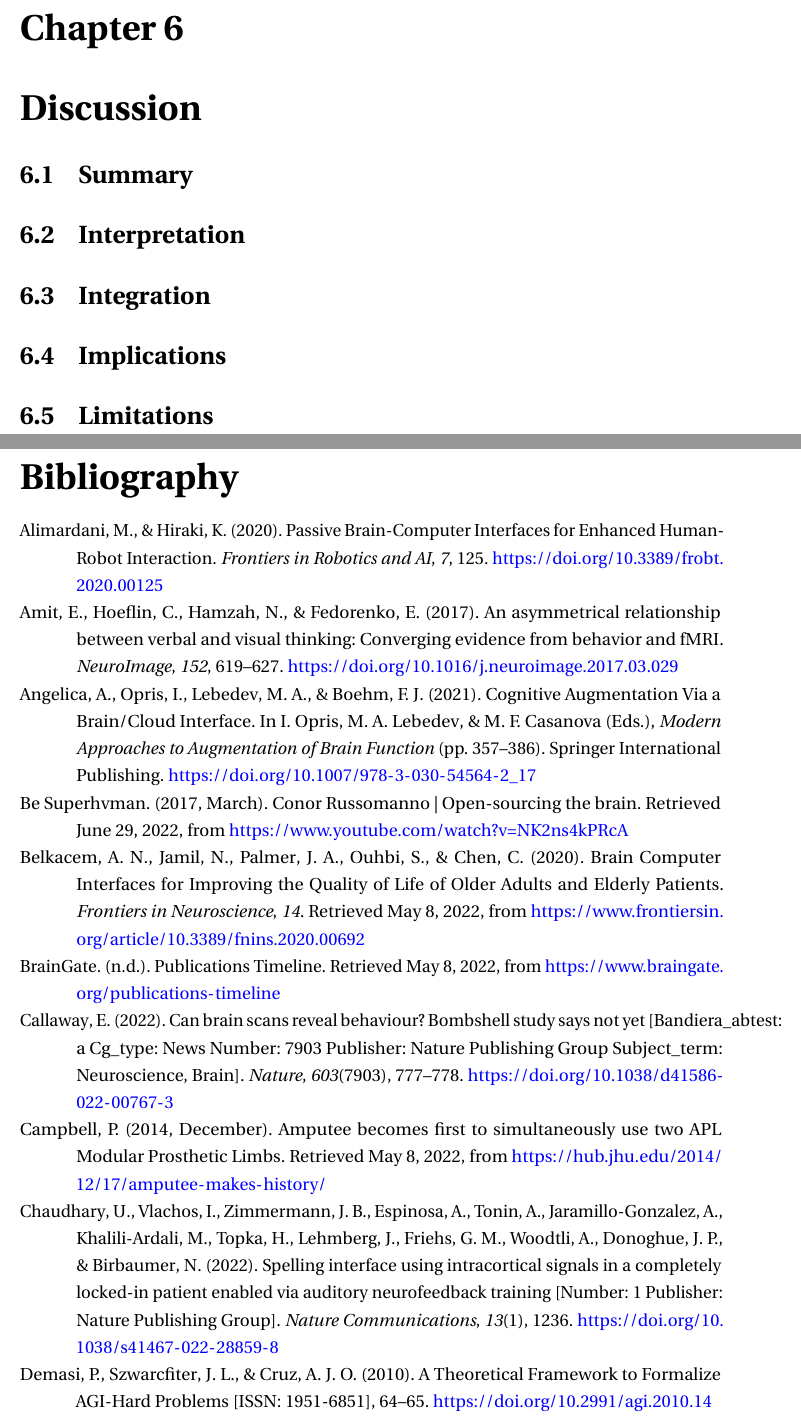
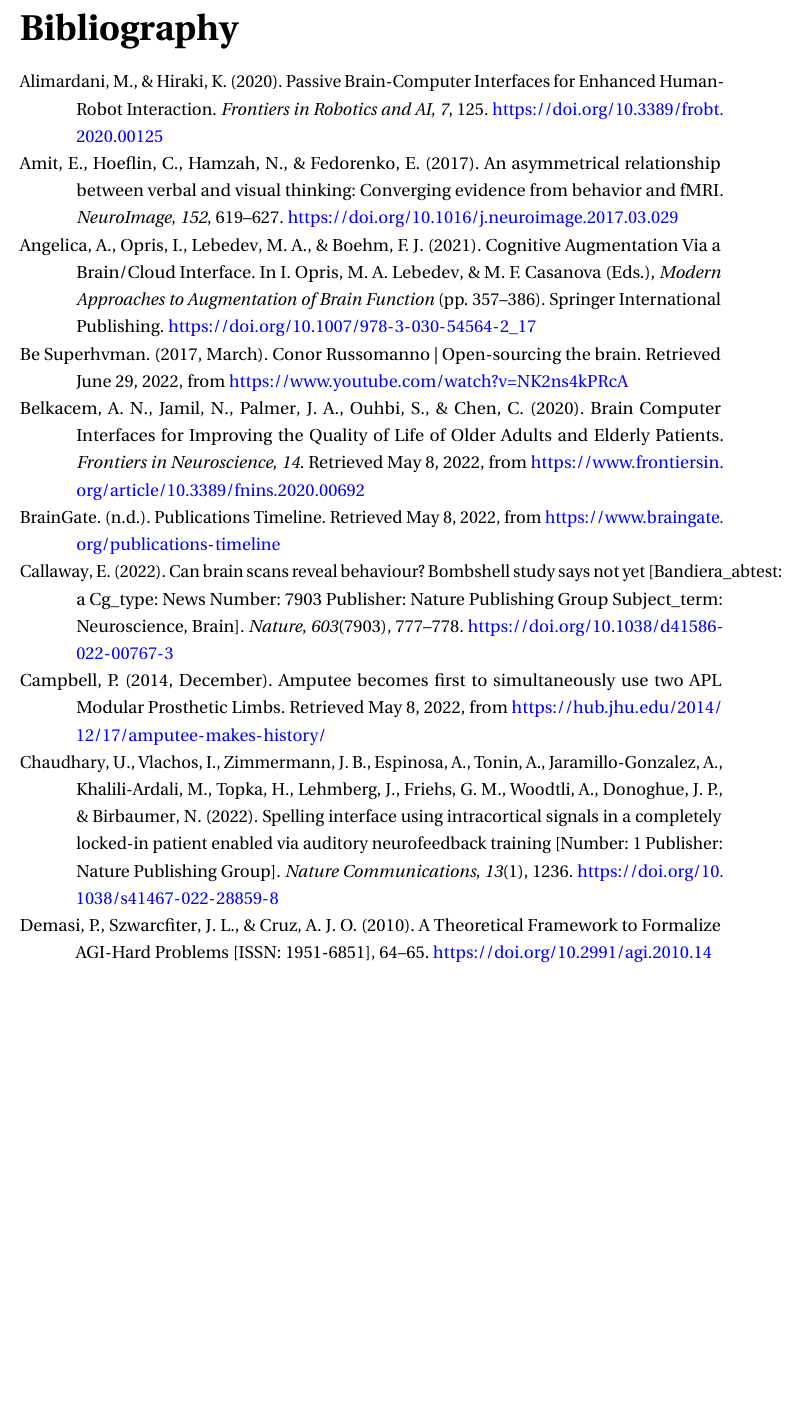
Before and after one commit to danburonline/spatial-place, a LaTeX thesis (thesis/src/thesis.tex): two parts of pages 30 and 31 of 35 before the commit and part of page 30 of 34 after it, the two joined at a grey line, cut at the place of the change, the shorter picture padded with empty space. Compiled offline with pdfLaTeX.

Commit message:
Make chapter 6 (Discussion) optional
Depending on the remaining time
end of this month I might add it again

```diff
--- a/thesis/src/thesis.tex
+++ b/thesis/src/thesis.tex
@@ -33,13 +33,14 @@
 \include{Chapter3/chapter3} % Methodologies
 \include{Chapter4/chapter4} % Implementation
 \include{Chapter5/chapter5} % Results
-\include{Chapter6/chapter6} % Discussion
+% TODO Depending on the time, add Chapter 6
+% \include{Chapter6/chapter6} % Discussion
 
 % Passing the `heading` argument to include the bibliography in the TOC
 \printbibliography[heading=bibintoc]
 
 \begin{appendices}
-	\include{Appendix1/appendix1}
-	\include{Appendix2/appendix2}
+  \include{Appendix1/appendix1}
+  \include{Appendix2/appendix2}
 \end{appendices}
 \end{document}
```
Also changed, not shown: thesis/src/thesis.pdf.
